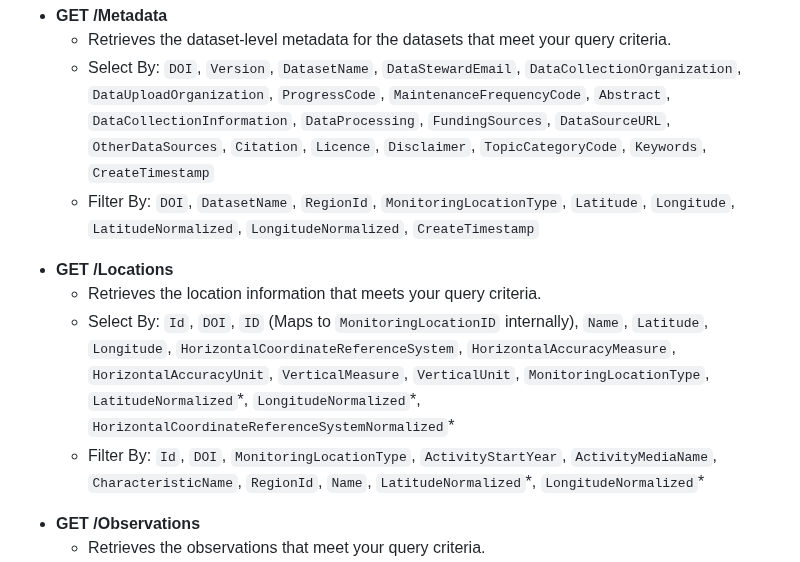
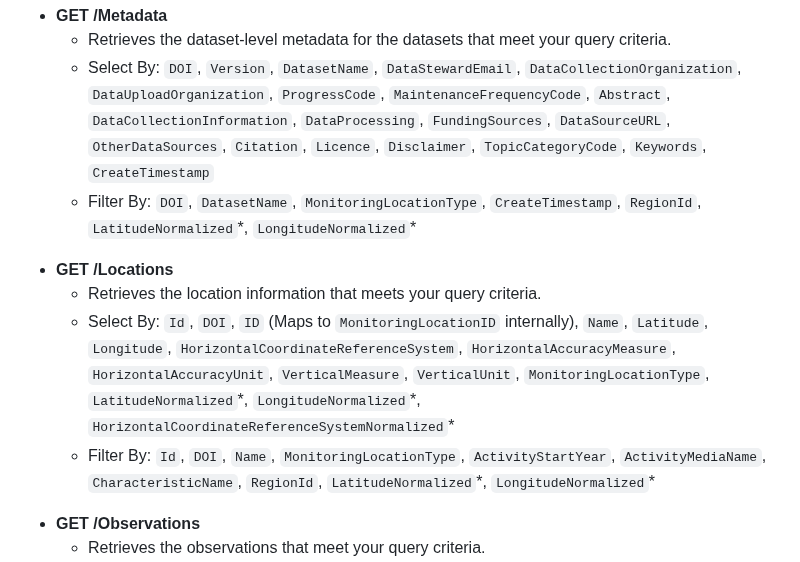
Before and after one commit to datastreamapp/api-docs, a Markdown page: docs/README.md, the part around the change. Drawn GitHub-style.

Commit message:
docs: remove deprecated filters

```diff
--- a/docs/README.md
+++ b/docs/README.md
@@ -38,13 +38,13 @@ Remember that your API key is for your use only. Please do not share your API ke
 - **GET /Metadata**
   - Retrieves the dataset-level metadata for the datasets that meet your query criteria.
   - Select By: `DOI`, `Version`, `DatasetName`, `DataStewardEmail`, `DataCollectionOrganization`, `DataUploadOrganization`, `ProgressCode`, `MaintenanceFrequencyCode`, `Abstract`, `DataCollectionInformation`, `DataProcessing`, `FundingSources`, `DataSourceURL`, `OtherDataSources`, `Citation`,   `Licence`, `Disclaimer`, `TopicCategoryCode`, `Keywords`, `CreateTimestamp`
-  - Filter By: `DOI`, `DatasetName`, `RegionId`, `MonitoringLocationType`, `Latitude`, `Longitude`, `LatitudeNormalized`, `LongitudeNormalized`,  `CreateTimestamp`
+  - Filter By: `DOI`, `DatasetName`,  `MonitoringLocationType`,  `CreateTimestamp`, `RegionId`, `LatitudeNormalized`\*, `LongitudeNormalized`\*
 <!--  - Order By: `DatasetName`, `CreateTimestamp` -->
 
 - **GET /Locations**
   - Retrieves the location information that meets your query criteria.
   - Select By: `Id`, `DOI`, `ID` (Maps to `MonitoringLocationID` internally), `Name`, `Latitude`, `Longitude`, `HorizontalCoordinateReferenceSystem`, `HorizontalAccuracyMeasure`, `HorizontalAccuracyUnit`, `VerticalMeasure`, `VerticalUnit`, `MonitoringLocationType`, `LatitudeNormalized`\*, `LongitudeNormalized`\*, `HorizontalCoordinateReferenceSystemNormalized`\*
-  - Filter By: `Id`, `DOI`, `MonitoringLocationType`, `ActivityStartYear`, `ActivityMediaName`, `CharacteristicName`, `RegionId`, `Name`, `LatitudeNormalized`\*, `LongitudeNormalized`\*
+  - Filter By: `Id`, `DOI`, `Name`, `MonitoringLocationType`, `ActivityStartYear`, `ActivityMediaName`, `CharacteristicName`, `RegionId`,  `LatitudeNormalized`\*, `LongitudeNormalized`\*
 <!--  - Order By: `Id`, `Name` -->
 
 - **GET /Observations**
```
